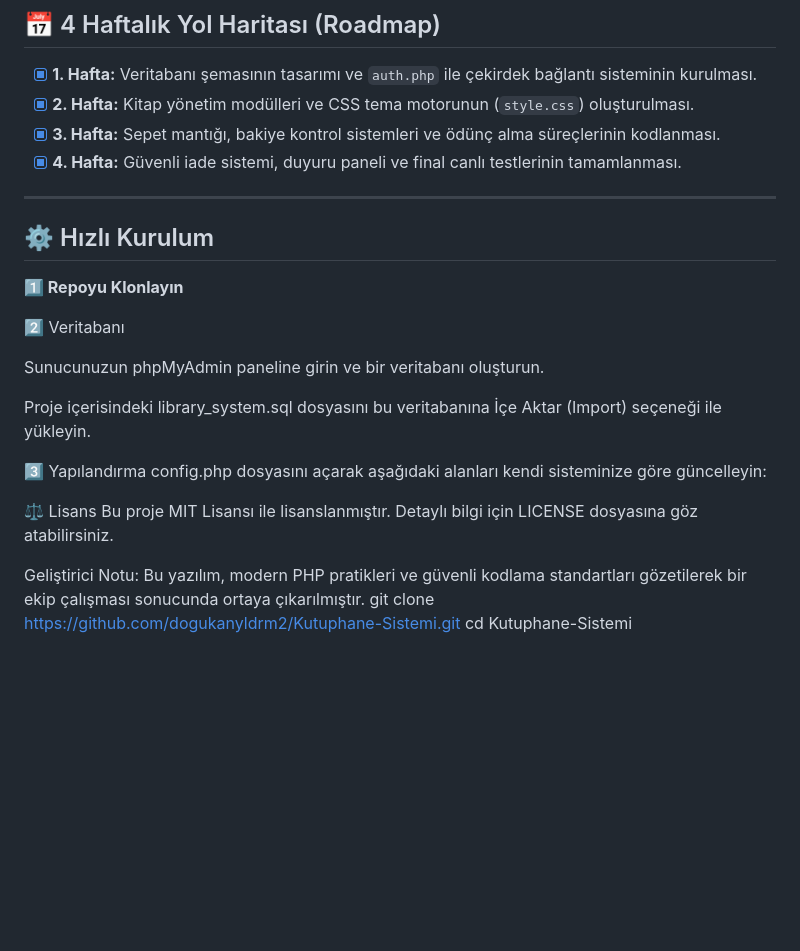
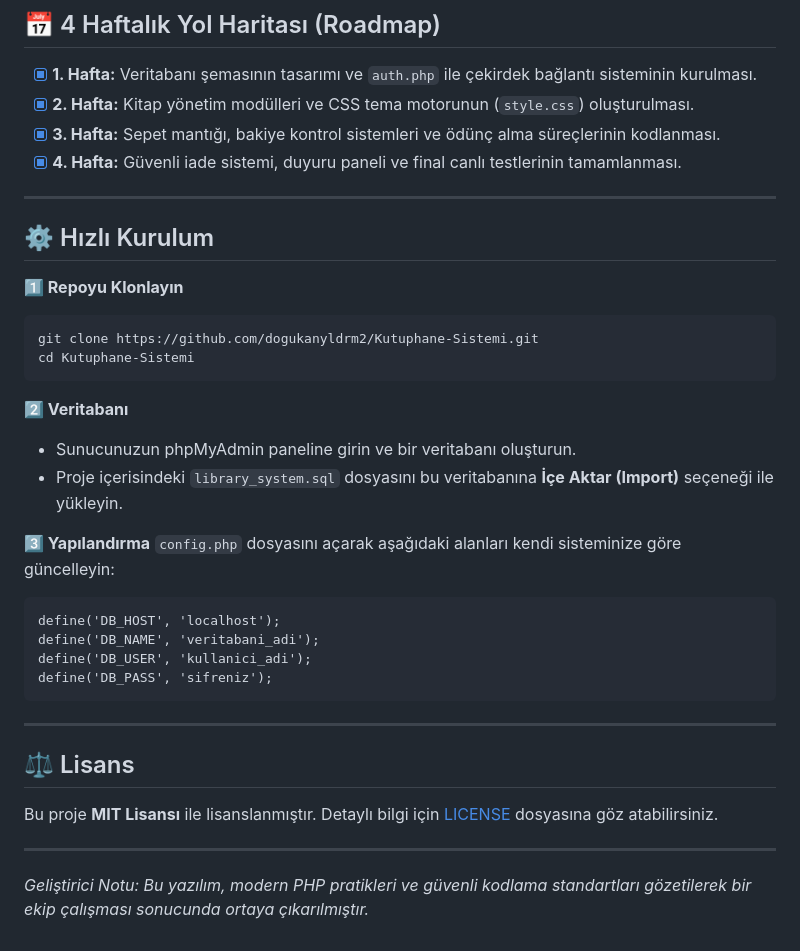
Before and after one commit to dogukanyldrm2/Kutuphane-Sistemi, a Markdown page: README.md, the part around the change. GitHub-like rendering; blank space fills up the shorter version.

```diff
--- a/README.md
+++ b/README.md
@@ -45,23 +45,34 @@ Sistem, performans ve güvenlik odaklı modern PHP standartları ile geliştiril
 - [x] **4. Hafta:** Güvenli iade sistemi, duyuru paneli ve final canlı testlerinin tamamlanması.
 
 ---
-
 ## ⚙️ Hızlı Kurulum
 
 **1️⃣ Repoyu Klonlayın**
+<pre>
+git clone https://github.com/dogukanyldrm2/Kutuphane-Sistemi.git
+cd Kutuphane-Sistemi
+</pre>
 
-2️⃣ Veritabanı
+**2️⃣ Veritabanı**
+* Sunucunuzun phpMyAdmin paneline girin ve bir veritabanı oluşturun.
+* Proje içerisindeki `library_system.sql` dosyasını bu veritabanına **İçe Aktar (Import)** seçeneği ile yükleyin.
 
-Sunucunuzun phpMyAdmin paneline girin ve bir veritabanı oluşturun.
+**3️⃣ Yapılandırma**
+`config.php` dosyasını açarak aşağıdaki alanları kendi sisteminize göre güncelleyin:
 
-Proje içerisindeki library_system.sql dosyasını bu veritabanına İçe Aktar (Import) seçeneği ile yükleyin.
+<pre>
+define('DB_HOST', 'localhost');
+define('DB_NAME', 'veritabani_adi');
+define('DB_USER', 'kullanici_adi');
+define('DB_PASS', 'sifreniz');
+</pre>
 
-3️⃣ Yapılandırma
-config.php dosyasını açarak aşağıdaki alanları kendi sisteminize göre güncelleyin:
+---
 
-⚖️ Lisans
-Bu proje MIT Lisansı ile lisanslanmıştır. Detaylı bilgi için LICENSE dosyasına göz atabilirsiniz.
+## ⚖️ Lisans
 
-Geliştirici Notu: Bu yazılım, modern PHP pratikleri ve güvenli kodlama standartları gözetilerek bir ekip çalışması sonucunda ortaya çıkarılmıştır.
-git clone [https://github.com/dogukanyldrm2/Kutuphane-Sistemi.git](https://github.com/dogukanyldrm2/Kutuphane-Sistemi.git)
-cd Kutuphane-Sistemi
+Bu proje **MIT Lisansı** ile lisanslanmıştır. Detaylı bilgi için [LICENSE](LICENSE) dosyasına göz atabilirsiniz.
+
+---
+
+*Geliştirici Notu: Bu yazılım, modern PHP pratikleri ve güvenli kodlama standartları gözetilerek bir ekip çalışması sonucunda ortaya çıkarılmıştır.*
```
